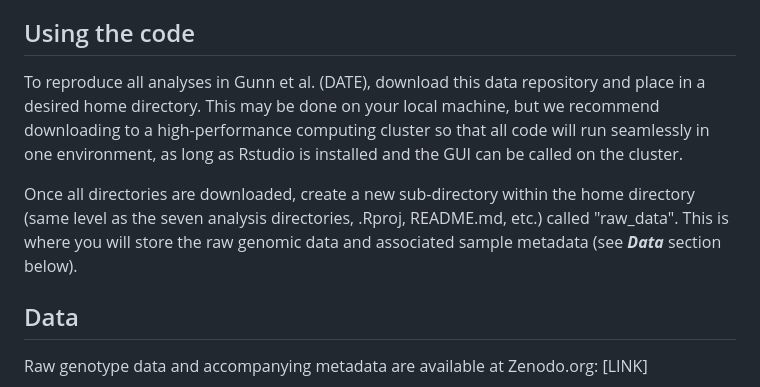
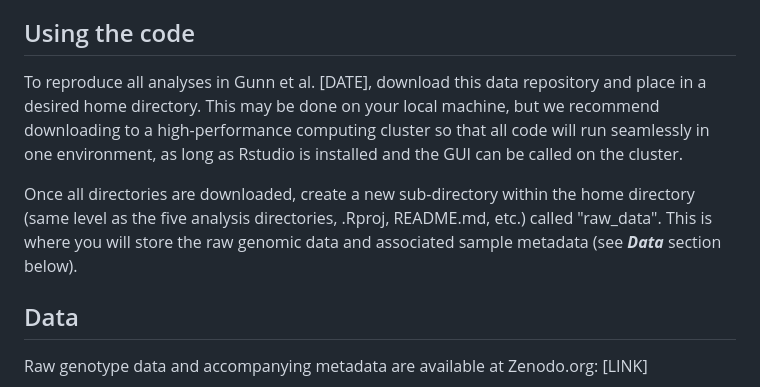
Before and after one commit to jcg5g9/SMB_Fitness, a Markdown page: README.md, the part around the change. Drawn GitHub-style.

Commit message:
quick update to readme

```diff
--- a/README.md
+++ b/README.md
@@ -27,9 +27,9 @@ Once you have downloaded the repository and located the code directory, you shou
 The data directory will store all processed data and metadata needed for analysis. The figures folder will contain any raw figures generated in ggplot for each analysis. Ideally, the Rmd script should have paths set up so that the code reads all data and scripts and generates figures seamlessly.
 
 ## Using the code
-To reproduce all analyses in Gunn et al. (DATE), download this data repository and place in a desired home directory. This may be done on your local machine, but we recommend downloading to a high-performance computing cluster so that all code will run seamlessly in one environment, as long as Rstudio is installed and the GUI can be called on the cluster.
+To reproduce all analyses in Gunn et al. [DATE], download this data repository and place in a desired home directory. This may be done on your local machine, but we recommend downloading to a high-performance computing cluster so that all code will run seamlessly in one environment, as long as Rstudio is installed and the GUI can be called on the cluster.
 
-Once all directories are downloaded, create a new sub-directory within the home directory (same level as the seven analysis directories, .Rproj, README.md, etc.) called "raw_data". This is where you will store the raw genomic data and associated sample metadata (see <i><b>Data</i></b> section below).
+Once all directories are downloaded, create a new sub-directory within the home directory (same level as the five analysis directories, .Rproj, README.md, etc.) called "raw_data". This is where you will store the raw genomic data and associated sample metadata (see <i><b>Data</i></b> section below).
 
 ## Data
 
```
